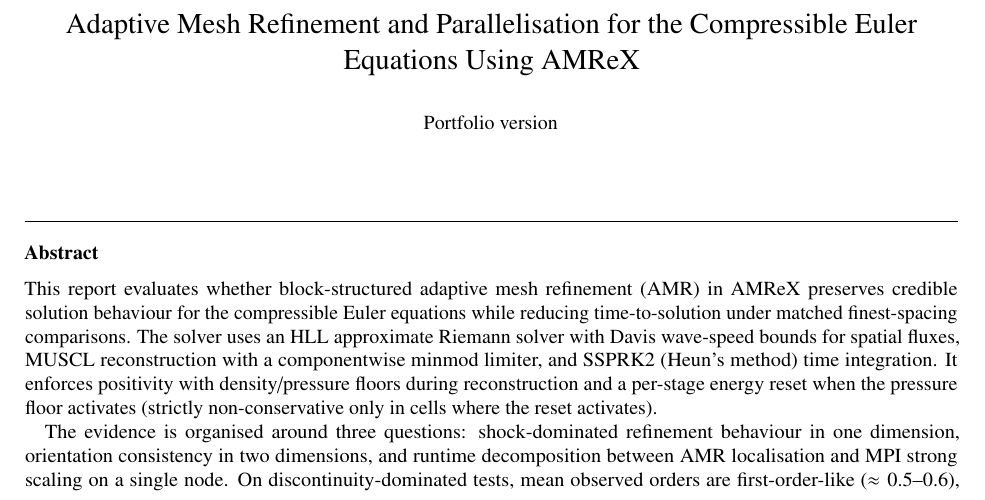
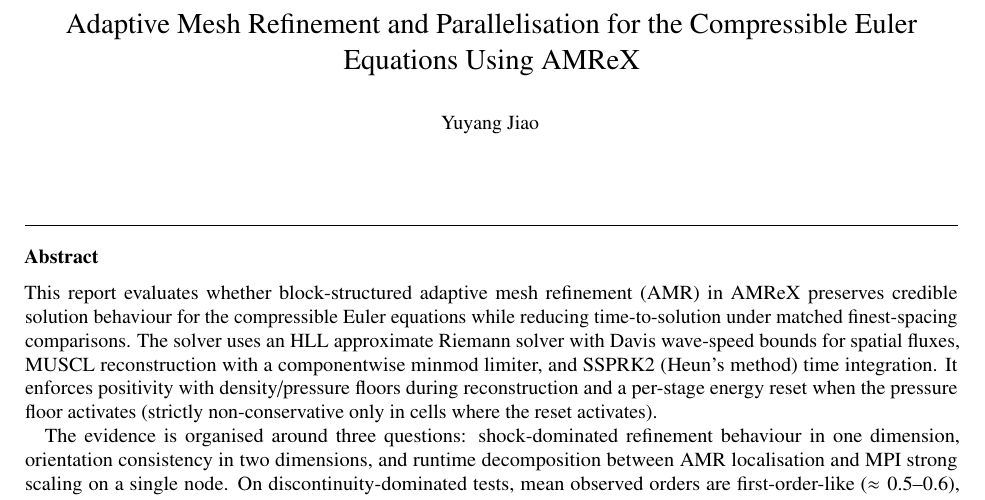
Before and after one commit to YuyangJiaoCaelis/adaptive-mesh-refinement-parallelisation-compressible-euler-amrex, a LaTeX paper (report/source/main.tex): part of page 1 of 16, cut so that both start at the same text. Compiled offline with pdfLaTeX.

Commit message:
Use author name in report

```diff
--- a/report/source/main.tex
+++ b/report/source/main.tex
@@ -52,7 +52,7 @@
 
 \title{Adaptive Mesh Refinement and Parallelisation for the Compressible Euler Equations Using AMReX}
 
-\author{Portfolio version}
+\author{Yuyang Jiao}
 
 \begin{abstract}
 This report evaluates whether block-structured adaptive mesh refinement (AMR) in AMReX preserves credible solution behaviour for the compressible Euler equations while reducing time-to-solution under matched finest-spacing comparisons. The solver uses an HLL approximate Riemann solver with Davis wave-speed bounds for spatial fluxes, MUSCL reconstruction with a componentwise minmod limiter, and SSPRK2 (Heun's method) time integration. It enforces positivity with density/pressure floors during reconstruction and a per-stage energy reset when the pressure floor activates (strictly non-conservative only in cells where the reset activates).
```
Also changed, not shown: technical_report.pdf.
